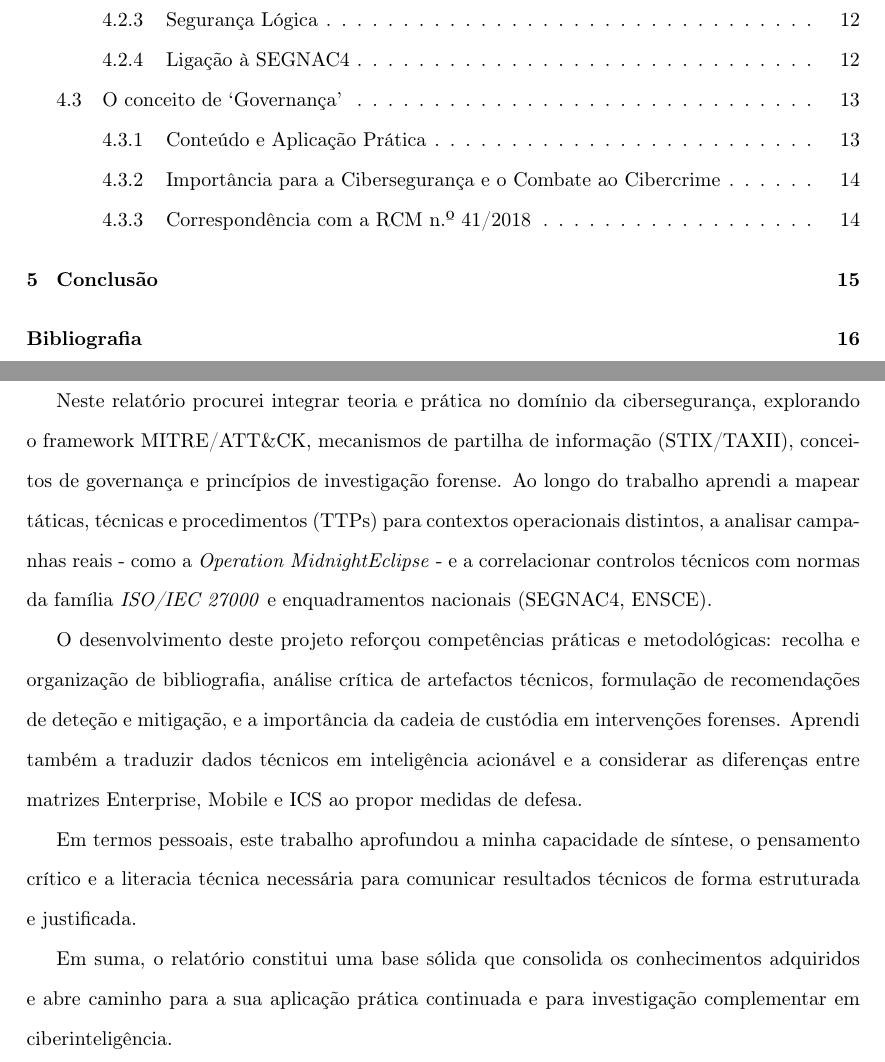
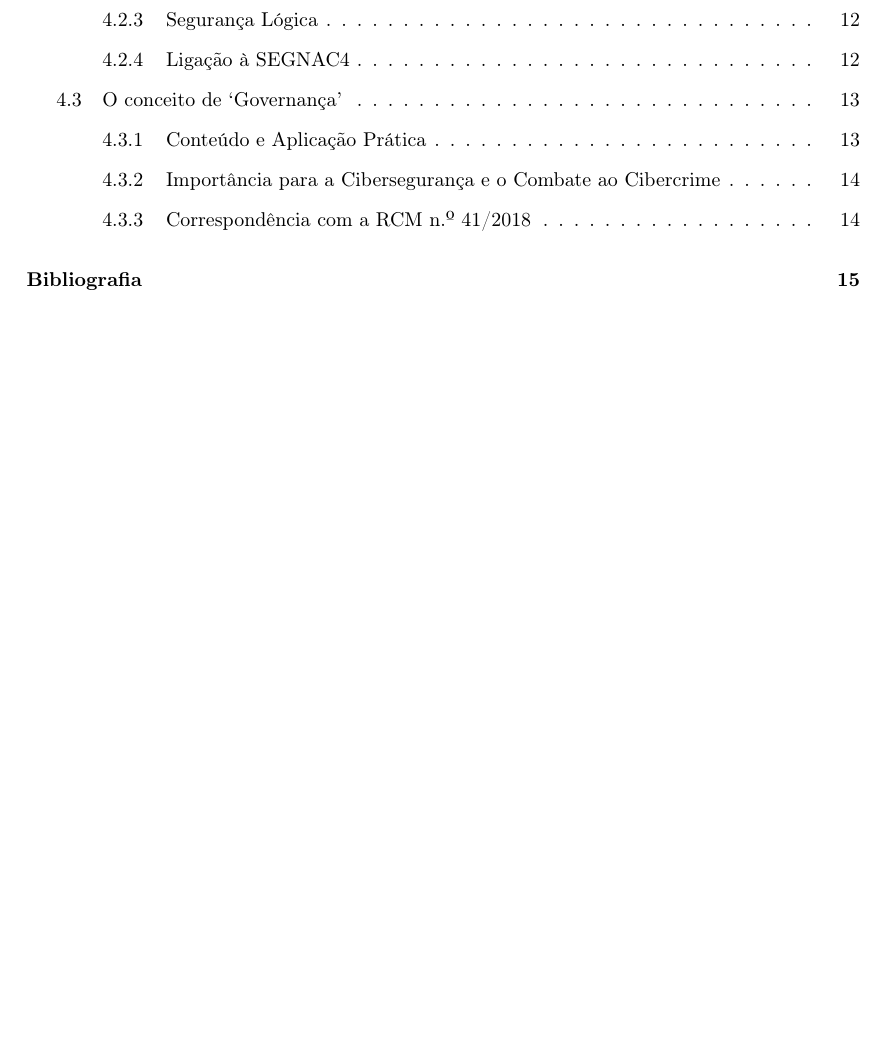
Before and after one commit to MartinhoCaeiro/MITRE-Report, a LaTeX document (LaTeX Report/Relatorio.tex): two parts of pages 6 and 21 of 23 before the commit and part of page 6 of 22 after it, the two joined at a grey line, cut so that both start at the same text, the shorter picture padded with empty space. Compiled offline with pdfLaTeX.

Commit message:
Remoção de elementos desnecessários

```diff
--- a/LaTeX Report/Relatorio.tex
+++ b/LaTeX Report/Relatorio.tex
@@ -451,27 +451,6 @@ Assim, pode afirmar-se que existe uma \textbf{correspondência direta} entre o c
 na consolidação da cibersegurança e na prevenção e combate ao cibercrime em Portugal.
 
 %---------------------------------------------------------------------------------------------------------------------------
-\newpage
-\section{Conclusão}\label{con}
-
-Neste relatório procurei integrar teoria e prática no domínio da cibersegurança, explorando o framework MITRE/ATT\&CK,
-mecanismos de partilha de informação (STIX/TAXII), conceitos de governança e princípios de investigação forense.
-Ao longo do trabalho aprendi a mapear táticas, técnicas e procedimentos (TTPs) para contextos operacionais distintos,
-a analisar campanhas reais - como a \textit{Operation MidnightEclipse} - e a correlacionar controlos técnicos com normas
-da família \textit{ISO/IEC 27000} e enquadramentos nacionais (SEGNAC4, ENSCE).
-
-O desenvolvimento deste projeto reforçou competências práticas e metodológicas: recolha e organização de bibliografia,
-análise crítica de artefactos técnicos, formulação de recomendações de deteção e mitigação, e a importância da cadeia de
-custódia em intervenções forenses. Aprendi também a traduzir dados técnicos em inteligência acionável e a considerar as
-diferenças entre matrizes Enterprise, Mobile e ICS ao propor medidas de defesa.
-
-Em termos pessoais, este trabalho aprofundou a minha capacidade de síntese, o pensamento crítico e a literacia técnica
-necessária para comunicar resultados técnicos de forma estruturada e justificada.
-
-Em suma, o relatório constitui uma base sólida que consolida os conhecimentos adquiridos e abre caminho para a sua
-aplicação prática continuada e para investigação complementar em ciberinteligência.
-
-%---------------------------------------------------------------------------------------------------------------------------
 
 \newpage
 \renewcommand{\refname}{Bibliografia} % Para artigos
```
Also changed, not shown: LaTeX Report/Relatorio.pdf, 6 other files.
